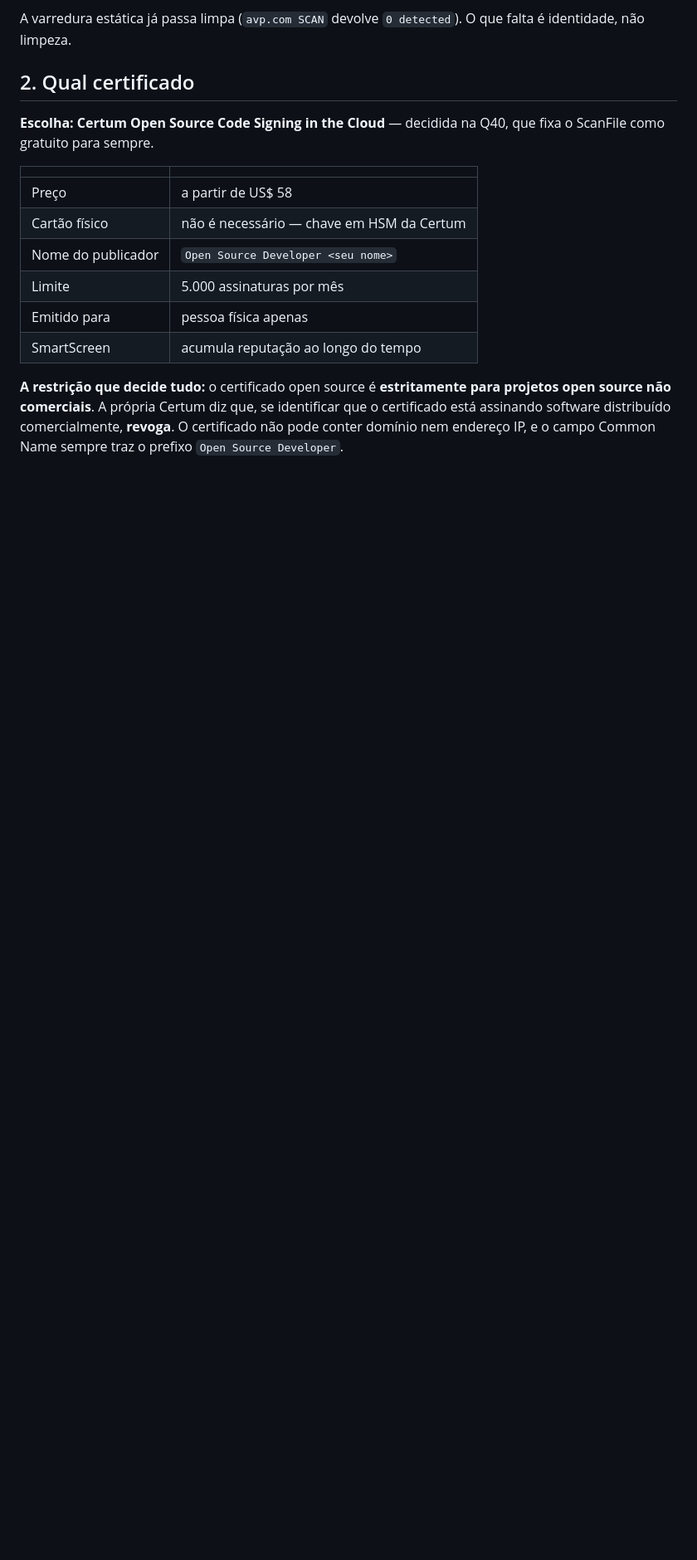
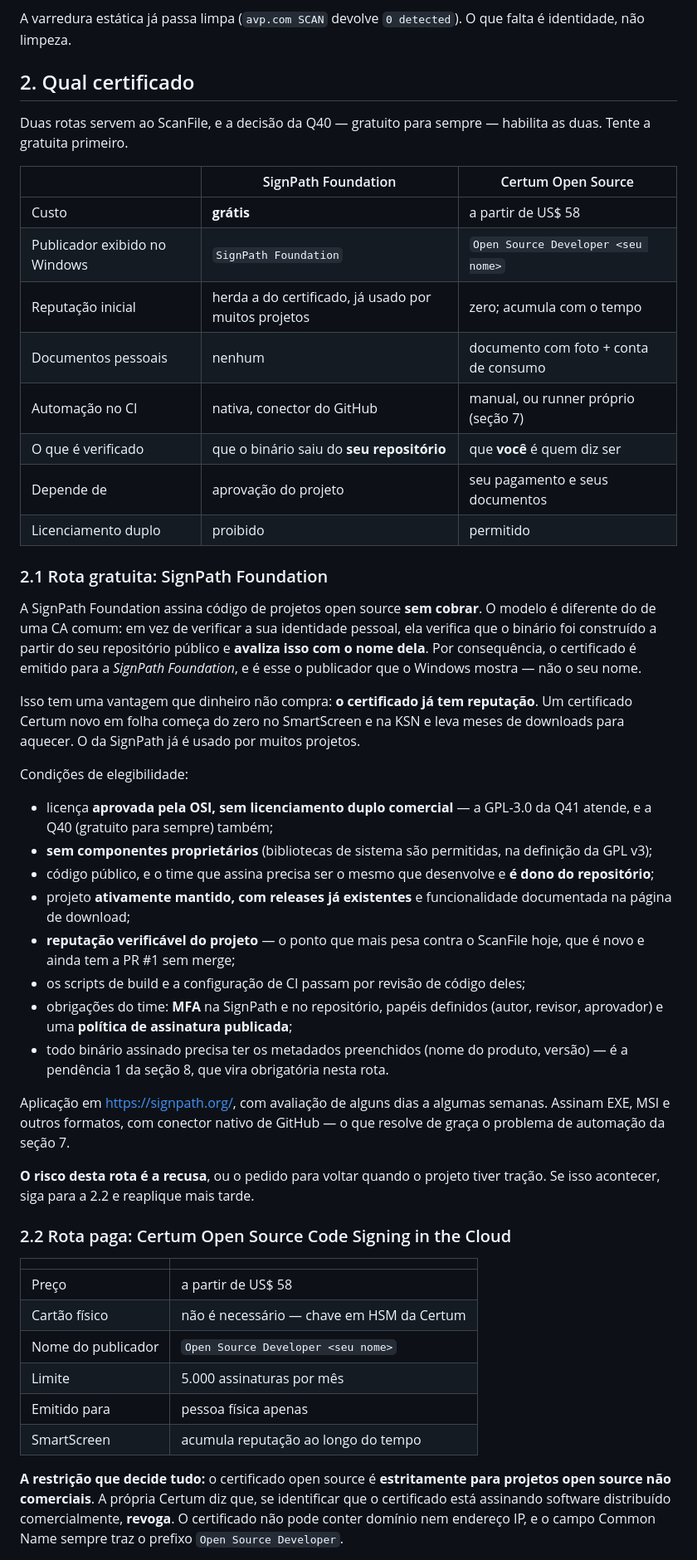
Before and after one commit to ChicoFigueiredo/ScanFileProGo, a Markdown page: docs/ASSINATURA-DE-CODIGO.md, the part around one of its changes. Shown at 83% size. Drawn GitHub-style; blank space fills up the shorter version.

```diff
--- a/docs/ASSINATURA-DE-CODIGO.md
+++ b/docs/ASSINATURA-DE-CODIGO.md
@@ -31,8 +32,59 @@ falta é identidade, não limpeza.
 
 ## 2. Qual certificado
 
-**Escolha: Certum Open Source Code Signing in the Cloud** — decidida na Q40, que
-fixa o ScanFile como gratuito para sempre.
+Duas rotas servem ao ScanFile, e a decisão da Q40 — gratuito para sempre —
+habilita as duas. Tente a gratuita primeiro.
+
+| | SignPath Foundation | Certum Open Source |
+|---|---|---|
+| Custo | **grátis** | a partir de US$ 58 |
+| Publicador exibido no Windows | `SignPath Foundation` | `Open Source Developer <seu nome>` |
+| Reputação inicial | herda a do certificado, já usado por muitos projetos | zero; acumula com o tempo |
+| Documentos pessoais | nenhum | documento com foto + conta de consumo |
+| Automação no CI | nativa, conector do GitHub | manual, ou runner próprio (seção 7) |
+| O que é verificado | que o binário saiu do **seu repositório** | que **você** é quem diz ser |
+| Depende de | aprovação do projeto | seu pagamento e seus documentos |
+| Licenciamento duplo | proibido | permitido |
+
+### 2.1 Rota gratuita: SignPath Foundation
+
+A SignPath Foundation assina código de projetos open source **sem cobrar**. O
+modelo é diferente do de uma CA comum: em vez de verificar a sua identidade
+pessoal, ela verifica que o binário foi construído a partir do seu repositório
+público e **avaliza isso com o nome dela**. Por consequência, o certificado é
+emitido para a *SignPath Foundation*, e é esse o publicador que o Windows mostra —
+não o seu nome.
+
+Isso tem uma vantagem que dinheiro não compra: **o certificado já tem reputação**.
+Um certificado Certum novo em folha começa do zero no SmartScreen e na KSN e leva
+meses de downloads para aquecer. O da SignPath já é usado por muitos projetos.
+
+Condições de elegibilidade:
+
+- licença **aprovada pela OSI, sem licenciamento duplo comercial** — a GPL-3.0 da
+  Q41 atende, e a Q40 (gratuito para sempre) também;
+- **sem componentes proprietários** (bibliotecas de sistema são permitidas, na
+  definição da GPL v3);
+- código público, e o time que assina precisa ser o mesmo que desenvolve e
+  **é dono do repositório**;
+- projeto **ativamente mantido, com releases já existentes** e funcionalidade
+  documentada na página de download;
+- **reputação verificável do projeto** — o ponto que mais pesa contra o ScanFile
+  hoje, que é novo e ainda tem a PR #1 sem merge;
+- os scripts de build e a configuração de CI passam por revisão de código deles;
+- obrigações do time: **MFA** na SignPath e no repositório, papéis definidos
+  (autor, revisor, aprovador) e uma **política de assinatura publicada**;
+- todo binário assinado precisa ter os metadados preenchidos (nome do produto,
+  versão) — é a pendência 1 da seção 8, que vira obrigatória nesta rota.
+
+Aplicação em <https://signpath.org/>, com avaliação de alguns dias a algumas
+semanas. Assinam EXE, MSI e outros formatos, com conector nativo de GitHub — o que
+resolve de graça o problema de automação da seção 7.
+
+**O risco desta rota é a recusa**, ou o pedido para voltar quando o projeto tiver
+tração. Se isso acontecer, siga para a 2.2 e reaplique mais tarde.
+
+### 2.2 Rota paga: Certum Open Source Code Signing in the Cloud
 
 | | |
 |---|---|
```
Also changed, not shown: other parts of docs/ASSINATURA-DE-CODIGO.md (+45 -10 lines), docs/DECISOES.md (+2 -2 lines).
